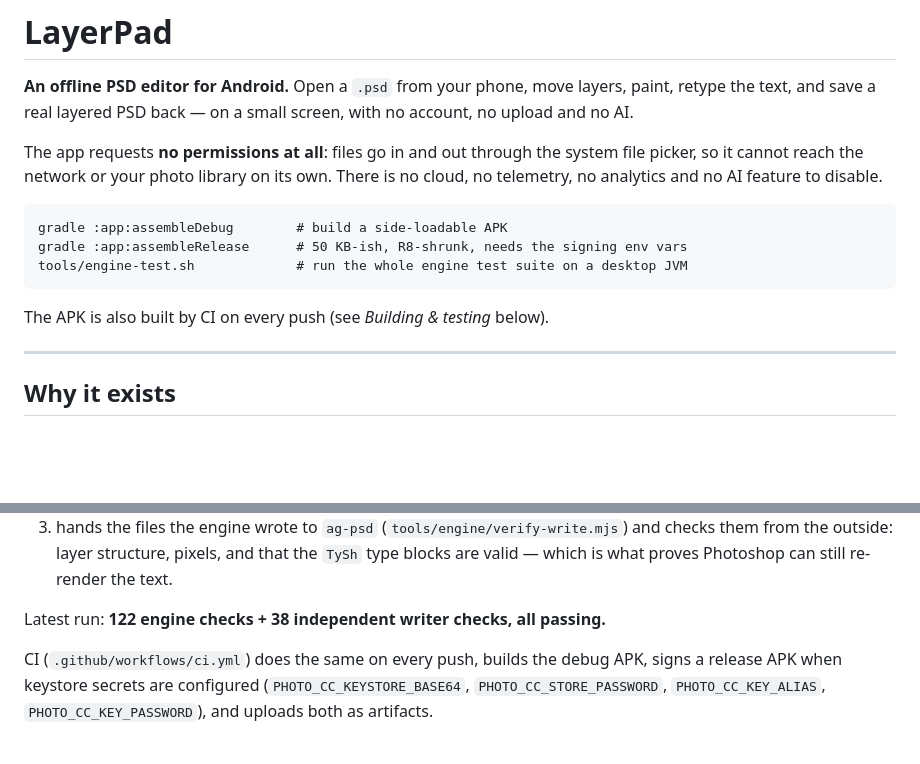
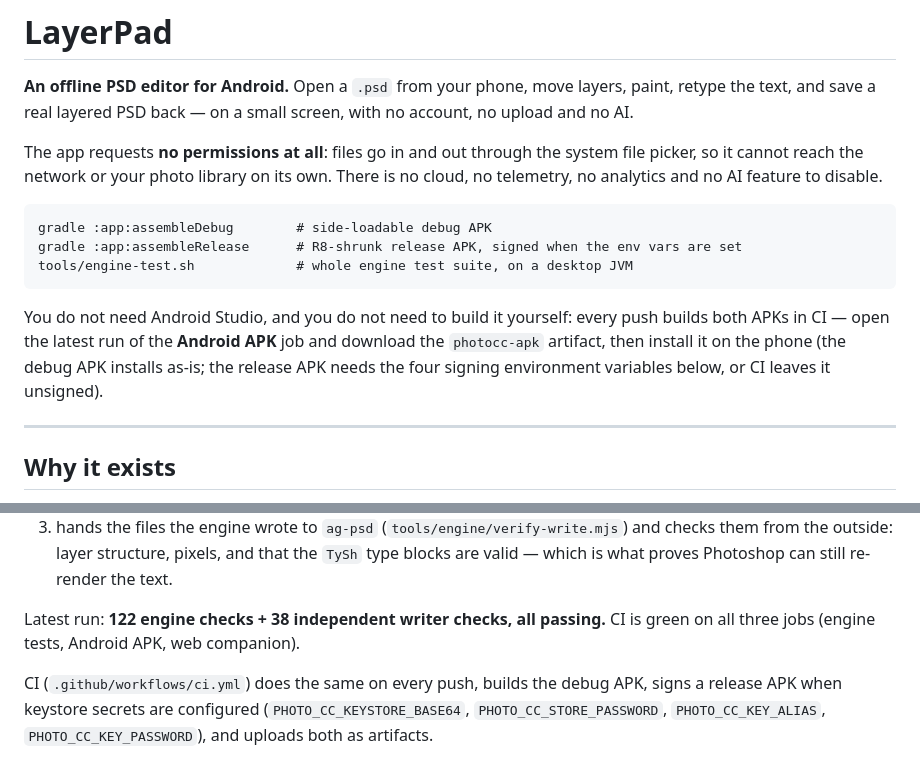
Before and after one commit to deepak9655/photo_cc, a Markdown page: README.md, 2 parts joined by grey strips. Drawn GitHub-style; blank space fills up the shorter version.

Commit message:
README: say where the built APK comes from, and stop guessing its size
Co-authored-by: arena-agent <297053741+arena-agent@users.noreply.github.com>

````diff
--- a/README.md
+++ b/README.md
@@ -9,12 +9,16 @@ file picker, so it cannot reach the network or your photo library on its own.
 There is no cloud, no telemetry, no analytics and no AI feature to disable.
 
 ```
-gradle :app:assembleDebug        # build a side-loadable APK
-gradle :app:assembleRelease      # 50 KB-ish, R8-shrunk, needs the signing env vars
-tools/engine-test.sh             # run the whole engine test suite on a desktop JVM
+gradle :app:assembleDebug        # side-loadable debug APK
+gradle :app:assembleRelease      # R8-shrunk release APK, signed when the env vars are set
+tools/engine-test.sh             # whole engine test suite, on a desktop JVM
 ```
 
-The APK is also built by CI on every push (see *Building & testing* below).
+You do not need Android Studio, and you do not need to build it yourself: every
+push builds both APKs in CI — open the latest run of the **Android APK** job and
+download the `photocc-apk` artifact, then install it on the phone (the debug APK
+installs as-is; the release APK needs the four signing environment variables
+below, or CI leaves it unsigned).
 
 ---
 
@@ -100,6 +104,7 @@ tools/engine-test.sh             # self-test + independent verification (needs N
    re-render the text.
 
 Latest run: **122 engine checks + 38 independent writer checks, all passing.**
+CI is green on all three jobs (engine tests, Android APK, web companion).
 
 CI (`.github/workflows/ci.yml`) does the same on every push, builds the debug
 APK, signs a release APK when keystore secrets are configured
````
